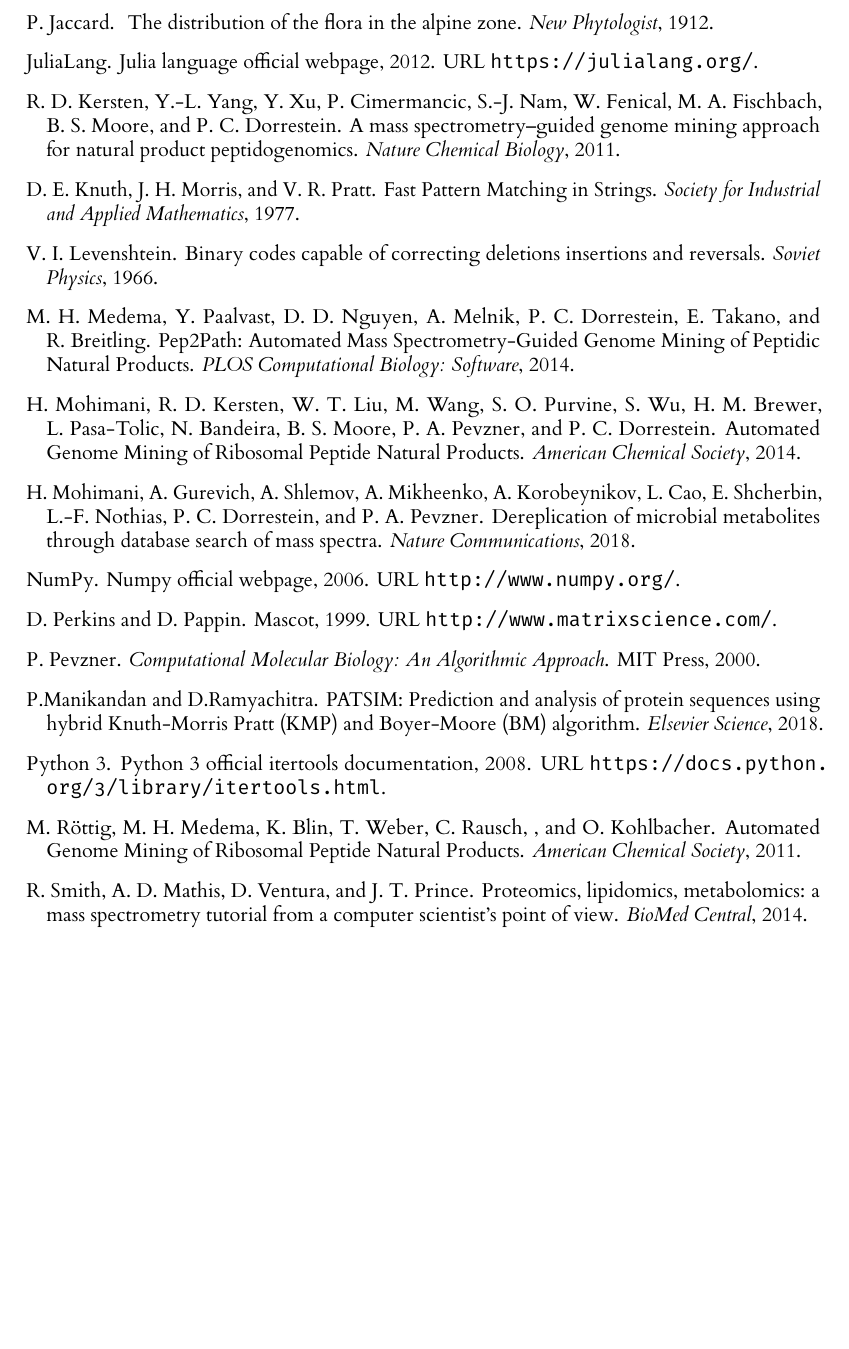
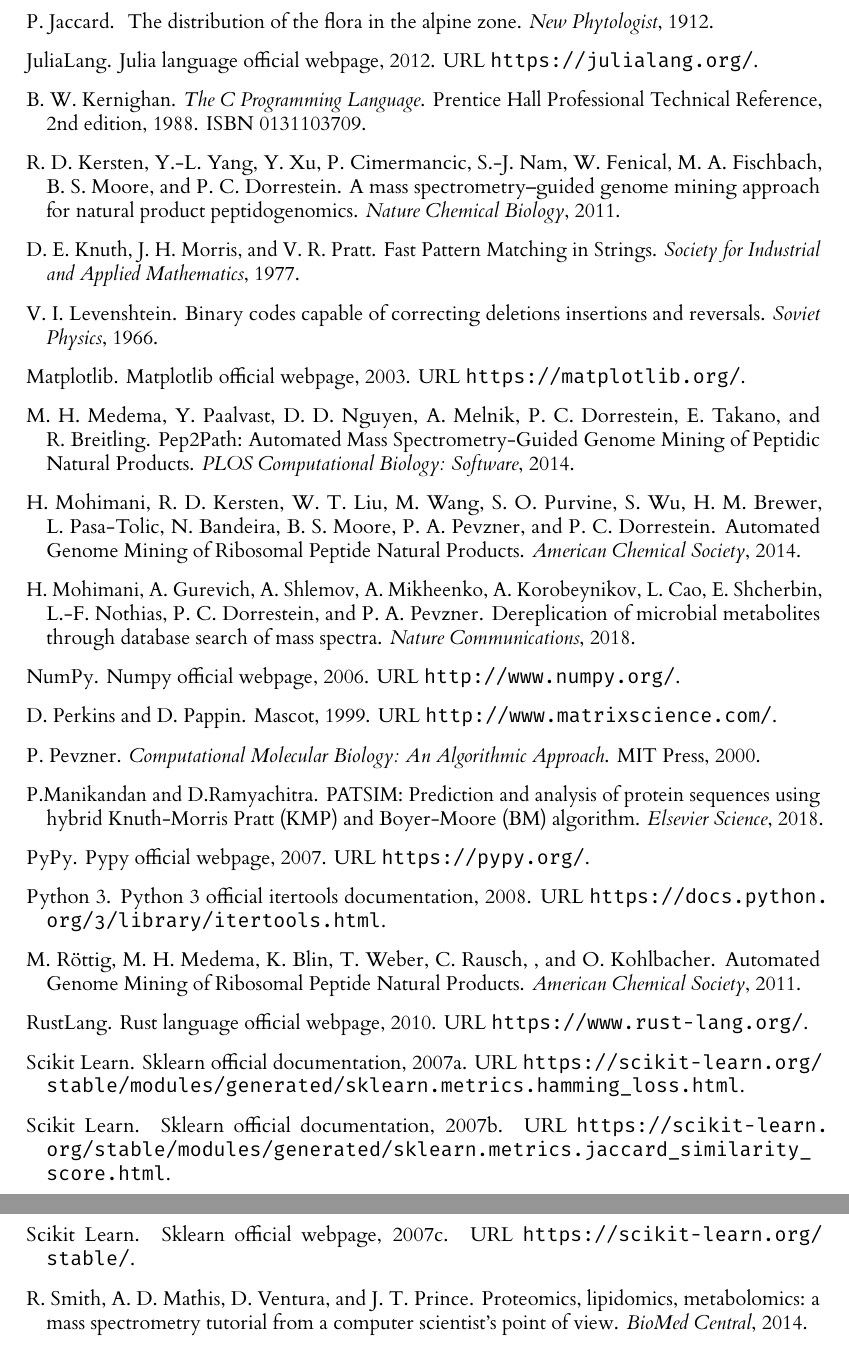
Before and after one commit to mcbrider5002/level_4_project, a LaTeX thesis (dissertation/l4proj.tex, which reads dissertation/l4proj.bib): part of page 49 of 50 before the commit and two parts of pages 49 and 50 of 51 after it, the two joined at a grey line, cut so that both start at the same text, the shorter picture padded with empty space. The pictures show the PDF file dissertation/l4proj.pdf that the author committed with the source.

Commit message:
References added.

```diff
--- a/dissertation/l4proj.bib
+++ b/dissertation/l4proj.bib
@@ -282,3 +282,34 @@
   url = {https://julialang.org/},
   urldate = {2019-02-28}
 }
+
+@book{k&r,
+ author = {Kernighan, Brian W.},
+ editor = {Ritchie, Dennis M.},
+ title = {The C Programming Language},
+ year = {1988},
+ isbn = {0131103709},
+ edition = {2nd},
+ publisher = {Prentice Hall Professional Technical Reference},
+}
+
+@online{matplotlib,
+  author = {Matplotlib},
+  title = {Matplotlib Official Webpage},
+  year = 2003,
+  url = {https://matplotlib.org/},
+  urldate = {2019-03-27}
+}
+
+@online{rust,
+  author = {RustLang},
+  title = {Rust Language Official Webpage},
+  year = 2010,
+  url = {https://www.rust-lang.org/},
+  urldate = {2019-03-27}
+}
+
+@online{sklearn,
+  author = {{Scikit Learn}},
+  title = {Sklearn Official Webpage},
+  year = 2007,
@@ -284,0 +323,2 @@
+  year = 2007,
+  url = {https://scikit-learn.org/stable/modules/generated/sklearn.metrics.jaccard_similarity_score.html},
@@ -284,0 +331,10 @@
+  year = 2007,
+  url = {https://scikit-learn.org/stable/modules/generated/sklearn.metrics.hamming_loss.html},
+  urldate = {2019-03-27}
+}
+
+@online{pypy,
+  author = {{PyPy}},
+  title = {PyPy Official Webpage},
+  year = 2007,
+  url = {https://pypy.org/},
```
Also changed, not shown: dissertation/l4proj.tex (+8 -8 lines), dissertation/l4proj.pdf, dissertation/l4proj.bib (23 more changed lines).
